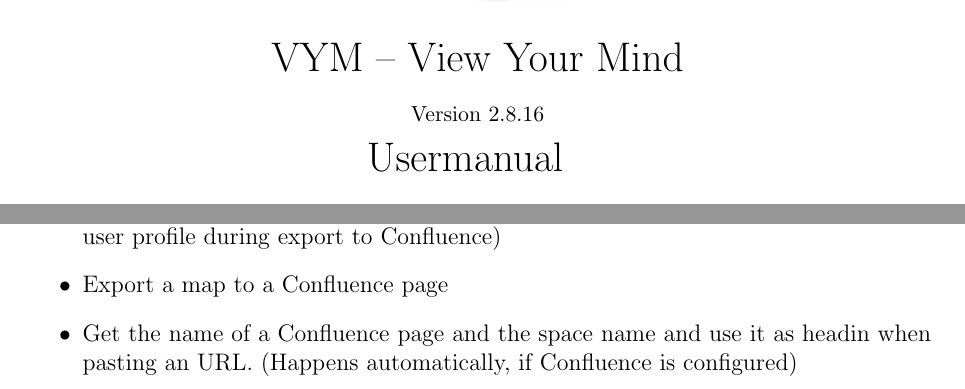
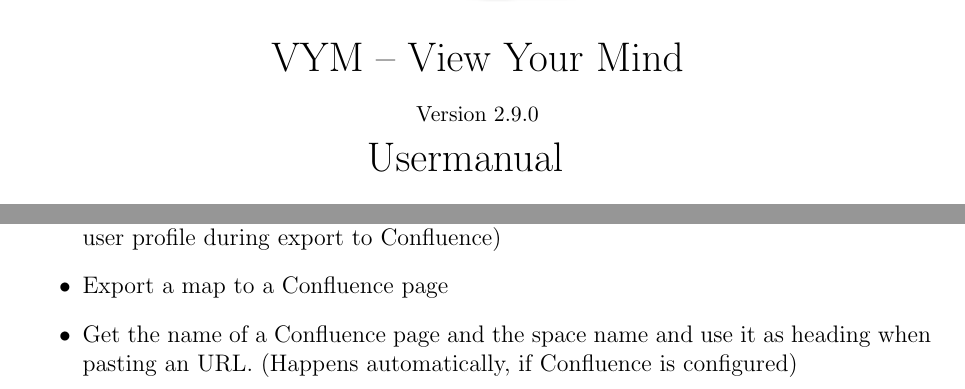
Before and after one commit to insilmaril/vym, a LaTeX document (tex/vym.tex): two parts of pages 1 and 30 of 59, joined at a grey line, cut so that both start at the same text. Compiled offline with pdfLaTeX.

Commit message:
Minor update of vym.pdf

```diff
--- a/tex/vym.tex
+++ b/tex/vym.tex
@@ -25,7 +25,7 @@
 \newcommand{\hint}[1]{
     \begin{center}
         \begin{tabular}{|rp{12cm}|} \hline
-            {\bf Hint}:& #2\\   \hline
+            {\bf Hint}:& #1\\   \hline
         \end{tabular}
             \marginpar{\Huge !}
     \end{center}
@@ -57,7 +57,7 @@
 \title{
     \includegraphics[width=8cm]{images/vym-logo-new.png} \\
     VYM  -- View Your Mind \\
-    {\small Version 2.8.16} \\
+    {\small Version 2.9.0} \\
     { Usermanual }
 \author{\textcopyright Uwe Drechsel  }
 }
@@ -1241,7 +1241,7 @@
         create a link to the user profile during export to Confluence)
     \item Export a map to a Confluence page
     \item Get the name of a Confluence page and the space name and use
-        it as headin when pasting an URL. (Happens automatically, if
+        it as heading when pasting an URL. (Happens automatically, if
         Confluence is configured)
 \end{itemize}
 
```
Also changed, not shown: doc/vym.pdf.
